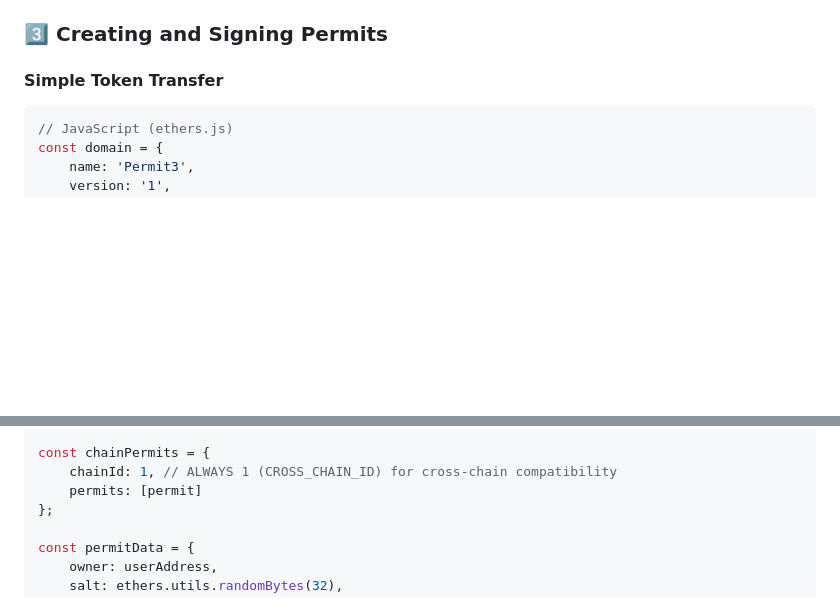
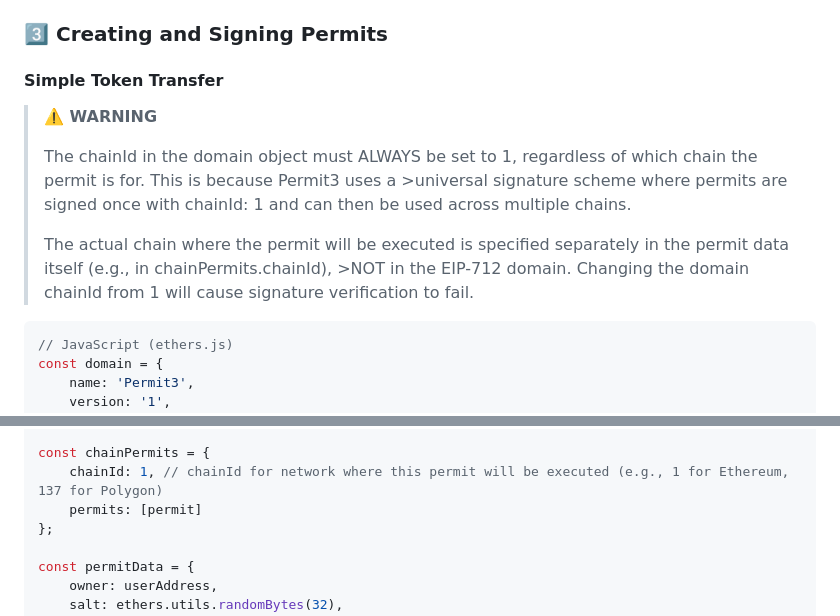
Before and after one commit to eco/permit3, a Markdown page: docs/guides/quick-start.md, 2 parts joined by grey strips. GitHub-like rendering; blank space fills up the shorter version.

````diff
--- a/docs/guides/quick-start.md
+++ b/docs/guides/quick-start.md
@@ -54,6 +54,12 @@ ERC20(token).approve(PERMIT3_ADDRESS, type(uint256).max);
 
 #### Simple Token Transfer
 
+>**⚠️ WARNING**
+>
+>The chainId in the domain object must ALWAYS be set to 1, regardless of which chain the permit is for. This is because Permit3 uses a >universal signature scheme where permits are signed once with chainId: 1 and can then be used across multiple chains.
+>
+>The actual chain where the permit will be executed is specified separately in the permit data itself (e.g., in chainPermits.chainId), >NOT in the EIP-712 domain. Changing the domain chainId from 1 will cause signature verification to fail.
+
 ```javascript
 // JavaScript (ethers.js)
 const domain = {
@@ -71,7 +77,7 @@ const permit = {
 };
 
 const chainPermits = {
-    chainId: 1, // ALWAYS 1 (CROSS_CHAIN_ID) for cross-chain compatibility
+    chainId: 1, // chainId for network where this permit will be executed (e.g., 1 for Ethereum, 137 for Polygon)
     permits: [permit]
 };
 
````
Also changed, not shown: README.md (+4 -0 lines), permit3.jpg (added).
